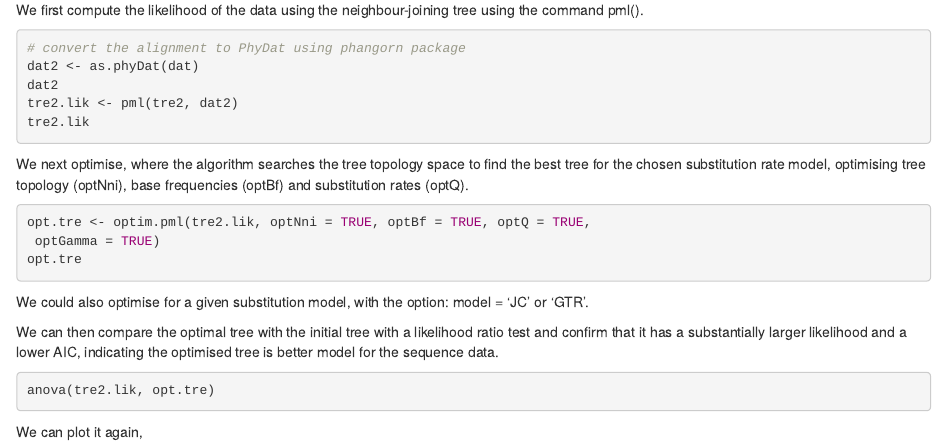
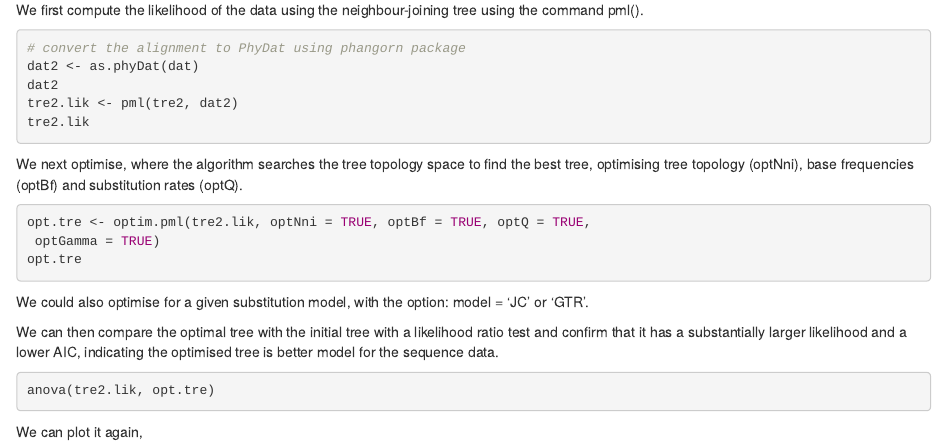
Before and after one commit to MLGlobalHealth/aims_rwanda_2024, an R Markdown document (day1/practical3_phylo/phylo_practical.Rmd): the page in a window 1100 px wide, from 5620 px down. Rendered offline with R 4.5, knitr and Pandoc, with nearby package versions; the code chunks are not run, so their results and figures are left out.

Commit message:
update practical

````diff
--- a/day1/practical3_phylo/phylo_practical.Rmd
+++ b/day1/practical3_phylo/phylo_practical.Rmd
@@ -347,7 +347,7 @@ tre2.lik
 
 ```
 
-We next optimise, where the algorithm searches the tree topology space to find the best tree for the chosen substitution rate model, optimising tree topology (optNni), base frequencies (optBf) and substitution rates (optQ).
+We next optimise, where the algorithm searches the tree topology space to find the best tree, optimising tree topology (optNni), base frequencies (optBf) and substitution rates (optQ).
 
 ```{r, out.width='100%',fig.width=8, fig.height=8, include=TRUE, echo=TRUE, eval=TRUE, fig.align="center"}
 
````
